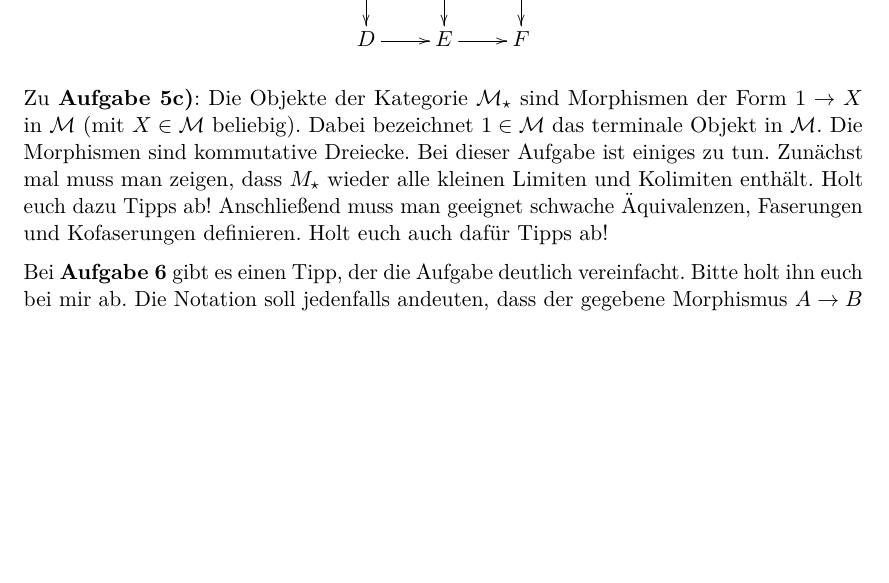
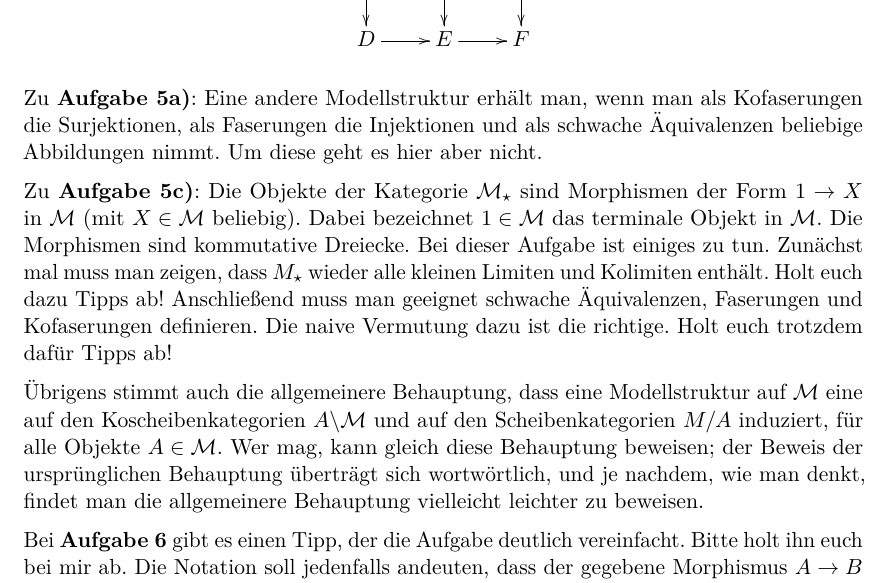
Before and after one commit to iblech/modellkategorien, a LaTeX document (guide04.tex): part of the page, cut so that both start at the same text, the shorter picture padded with empty space. Compiled offline with pdfLaTeX.

Commit message:
Mehr Hinweise zu Blatt 4

```diff
--- a/guide04.tex
+++ b/guide04.tex
@@ -30,13 +30,25 @@ Pushout-Diagramme, so ist auch das Gesamtrechteck ein Pushout-Diagramm.
   D \ar[r] & E \ar[r] & F
 } \]
 
+Zu \textbf{Aufgabe 5a)}: Eine andere Modellstruktur erhält man, wenn man als
+Kofaserungen die Surjektionen, als Faserungen die Injektionen und als schwache
+Äquivalenzen beliebige Abbildungen nimmt. Um diese geht es hier aber nicht.
+
 Zu \textbf{Aufgabe 5c)}: Die Objekte der Kategorie~$\M_\star$ sind Morphismen der
 Form~$1 \to X$ in~$\M$ (mit~$X \in \M$ beliebig). Dabei bezeichnet~$1 \in \M$
 das terminale Objekt in~$\M$. Die Morphismen sind kommutative Dreiecke.
 Bei dieser Aufgabe ist einiges zu tun. Zunächst mal muss man zeigen,
 dass~$M_\star$ wieder alle kleinen Limiten und Kolimiten enthält. Holt euch
 dazu Tipps ab! Anschließend muss man geeignet schwache Äquivalenzen, Faserungen
-und Kofaserungen definieren. Holt euch auch dafür Tipps ab!
+und Kofaserungen definieren. Die naive Vermutung dazu ist die richtige. Holt
+euch trotzdem dafür Tipps ab!
+
+Übrigens stimmt auch die allgemeinere Behauptung, dass eine Modellstruktur
+auf~$\M$ eine auf den Koscheibenkategorien~$A \backslash \M$ und auf den
+Scheibenkategorien~$M/A$ induziert, für alle Objekte~$A \in \M$. Wer mag, kann
+gleich diese Behauptung beweisen; der Beweis der ursprünglichen Behauptung
+überträgt sich wortwörtlich, und je nachdem, wie man denkt, findet man die
+allgemeinere Behauptung vielleicht leichter zu beweisen.
 
 Bei \textbf{Aufgabe 6} gibt es einen Tipp, der die Aufgabe deutlich vereinfacht.
 Bitte holt ihn euch bei mir ab. Die Notation soll jedenfalls andeuten, dass der
```
Also changed, not shown: guide04.pdf.
